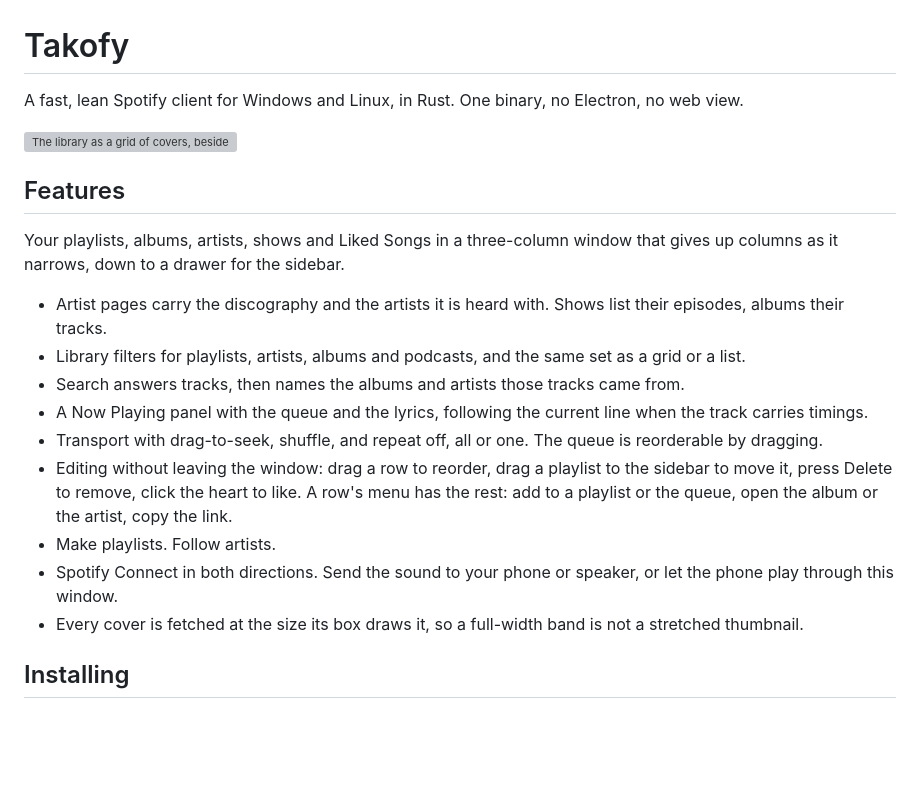
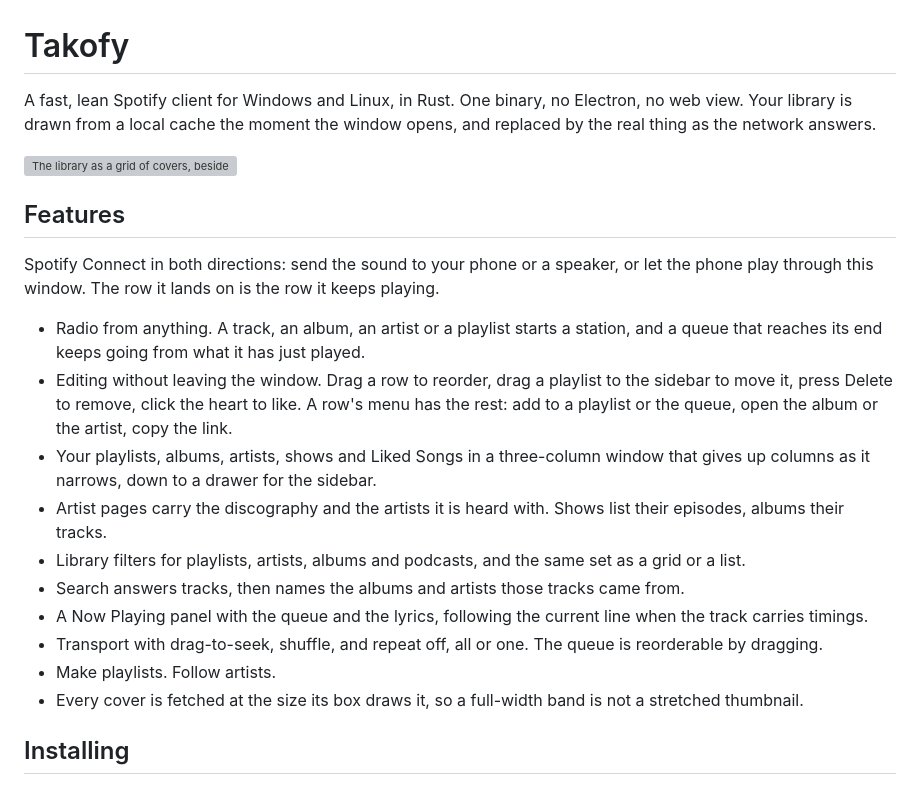
Before and after one commit to Tako88/takofy, a Markdown page: README.md, the part around the change. GitHub-like rendering; blank space fills up the shorter version; grey boxes are pictures that could not be loaded.

Commit message:
README: lead with Connect, and say what 0.2.0 added
The feature list still read as the phase 3/4 window: no radio, no autoplay, and
device hand-off buried second from the bottom, which is the thing a second
screen is for.

```diff
--- a/README.md
+++ b/README.md
@@ -1,15 +1,26 @@
 # Takofy
 
 A fast, lean Spotify client for Windows and Linux, in Rust. One binary, no
-Electron, no web view.
+Electron, no web view. Your library is drawn from a local cache the moment the
+window opens, and replaced by the real thing as the network answers.
 
 ![The library as a grid of covers, beside the Now Playing queue and the transport bar](docs/screenshot.png)
 
 ## Features
 
-Your playlists, albums, artists, shows and Liked Songs in a three-column window
-that gives up columns as it narrows, down to a drawer for the sidebar.
+Spotify Connect in both directions: send the sound to your phone or a speaker,
+or let the phone play through this window. The row it lands on is the row it
+keeps playing.
 
+- Radio from anything. A track, an album, an artist or a playlist starts a
+  station, and a queue that reaches its end keeps going from what it has just
+  played.
+- Editing without leaving the window. Drag a row to reorder, drag a playlist to
+  the sidebar to move it, press Delete to remove, click the heart to like. A
+  row's menu has the rest: add to a playlist or the queue, open the album or the
+  artist, copy the link.
+- Your playlists, albums, artists, shows and Liked Songs in a three-column
+  window that gives up columns as it narrows, down to a drawer for the sidebar.
 - Artist pages carry the discography and the artists it is heard with. Shows
   list their episodes, albums their tracks.
 - Library filters for playlists, artists, albums and podcasts, and the same set
@@ -20,13 +31,7 @@ that gives up columns as it narrows, down to a drawer for the sidebar.
   when the track carries timings.
 - Transport with drag-to-seek, shuffle, and repeat off, all or one. The queue is
   reorderable by dragging.
-- Editing without leaving the window: drag a row to reorder, drag a playlist to
-  the sidebar to move it, press Delete to remove, click the heart to like. A
-  row's menu has the rest: add to a playlist or the queue, open the album or the
-  artist, copy the link.
 - Make playlists. Follow artists.
-- Spotify Connect in both directions. Send the sound to your phone or speaker,
-  or let the phone play through this window.
 - Every cover is fetched at the size its box draws it, so a full-width band is
   not a stretched thumbnail.
 
```
